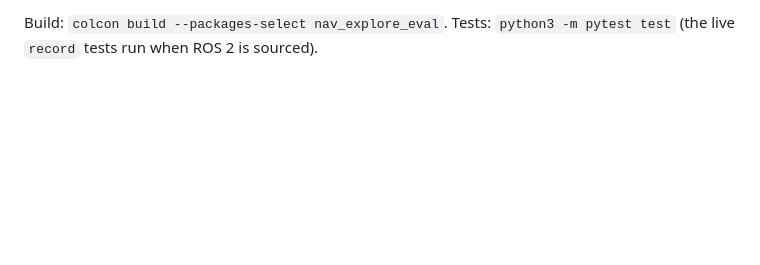
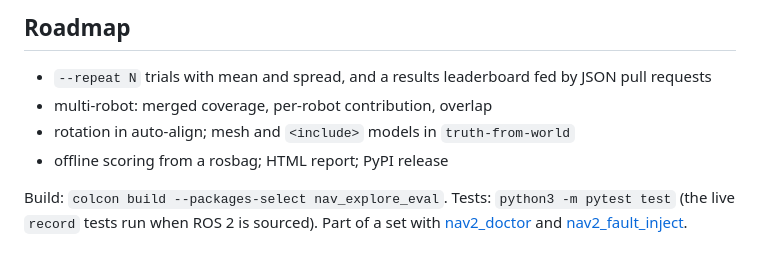
Before and after one commit to darshmenon/nav_explore_eval, a Markdown page: README.md, the part around one of its changes. Drawn GitHub-style; blank space fills up the shorter version.

```diff
--- a/README.md
+++ b/README.md
@@ -41,2 +55,9 @@ Align is translation-only: a SLAM run that is rotated against the truth map need
 
-Build: `colcon build --packages-select nav_explore_eval`. Tests: `python3 -m pytest test` (the live `record` tests run when ROS 2 is sourced).
+## Roadmap
+
+- `--repeat N` trials with mean and spread, and a results leaderboard fed by JSON pull requests
+- multi-robot: merged coverage, per-robot contribution, overlap
+- rotation in auto-align; mesh and `<include>` models in `truth-from-world`
+- offline scoring from a rosbag; HTML report; PyPI release
+
+Build: `colcon build --packages-select nav_explore_eval`. Tests: `python3 -m pytest test` (the live `record` tests run when ROS 2 is sourced). Part of a set with [nav2_doctor](https://github.com/darshmenon/nav2_doctor) and [nav2_fault_inject](https://github.com/darshmenon/nav2_fault_inject).
```
Also changed, not shown: other parts of README.md (+33 -19 lines), docs/demo.gif (added), 3 other files.
